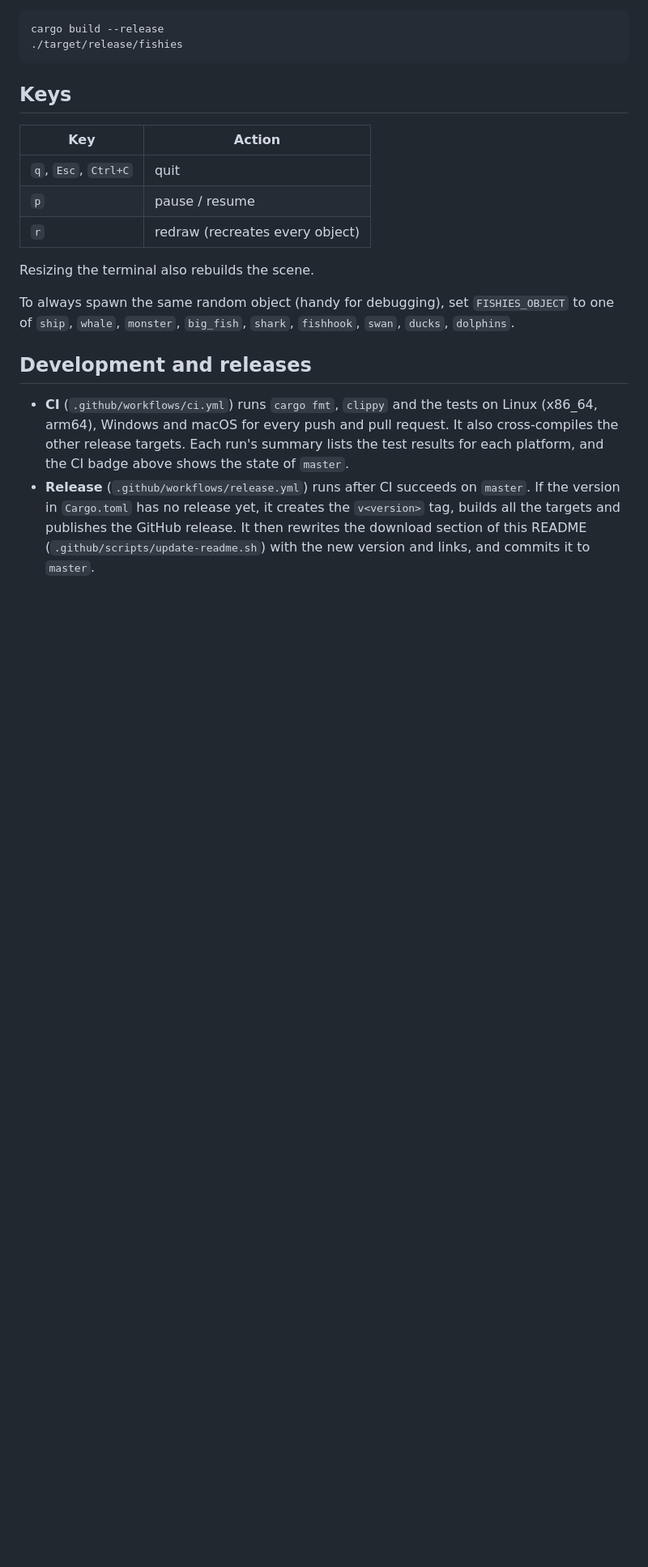
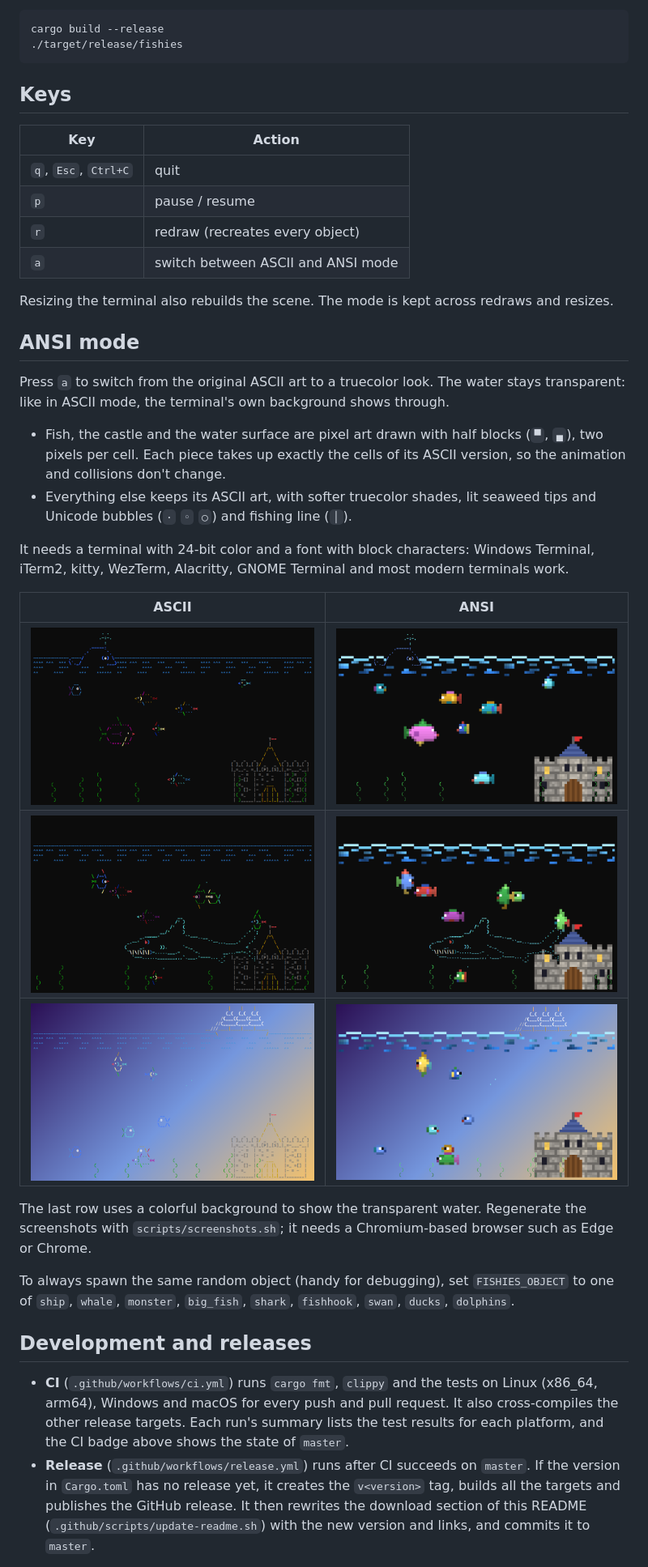
Before and after one commit to darioanguilla/fishies-rs, a Markdown page: README.md, the part around the change. Shown at 81% size. Rendered like a GitHub page; pictures changed too: docs/screenshots/shark-ansi.png (added), docs/screenshots/shark-ascii.png (added), docs/screenshots/transparent-ansi.png (added); blank space fills up the shorter version.

Commit message:
docs: describe ANSI mode with ASCII/ANSI screenshots
Co-Authored-By: Claude Opus 5.5 <noreply@anthropic.com>

```diff
--- a/README.md
+++ b/README.md
@@ -67,8 +67,32 @@ cargo build --release
 | `q`, `Esc`, `Ctrl+C` | quit                                   |
 | `p`            | pause / resume                               |
 | `r`            | redraw (recreates every object)              |
+| `a`            | switch between ASCII and ANSI mode           |
 
-Resizing the terminal also rebuilds the scene.
+Resizing the terminal also rebuilds the scene. The mode is kept across redraws and resizes.
+
+## ANSI mode
+
+Press `a` to switch from the original ASCII art to a truecolor look. The water stays
+transparent: like in ASCII mode, the terminal's own background shows through.
+
+- Fish, the castle and the water surface are pixel art drawn with half blocks (`▀`, `▄`), two
+  pixels per cell. Each piece takes up exactly the cells of its ASCII version, so the animation
+  and collisions don't change.
+- Everything else keeps its ASCII art, with softer truecolor shades, lit seaweed tips and Unicode
+  bubbles (`·` `◦` `○`) and fishing line (`│`).
+
+It needs a terminal with 24-bit color and a font with block characters: Windows Terminal,
+iTerm2, kitty, WezTerm, Alacritty, GNOME Terminal and most modern terminals work.
+
+| ASCII | ANSI |
+|-------|------|
+| ![whale, ASCII mode](docs/screenshots/whale-ascii.png) | ![whale, ANSI mode](docs/screenshots/whale-ansi.png) |
+| ![shark, ASCII mode](docs/screenshots/shark-ascii.png) | ![shark, ANSI mode](docs/screenshots/shark-ansi.png) |
+| ![ship over a wallpaper, ASCII mode](docs/screenshots/transparent-ascii.png) | ![ship over a wallpaper, ANSI mode](docs/screenshots/transparent-ansi.png) |
+
+The last row uses a colorful background to show the transparent water. Regenerate the
+screenshots with `scripts/screenshots.sh`; it needs a Chromium-based browser such as Edge or Chrome.
 
 To always spawn the same random object (handy for debugging), set `FISHIES_OBJECT` to one of
 `ship`, `whale`, `monster`, `big_fish`, `shark`, `fishhook`, `swan`, `ducks`, `dolphins`.
```
